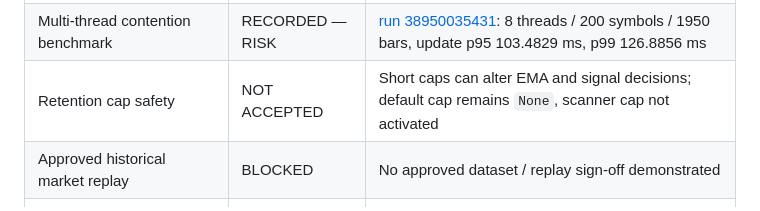
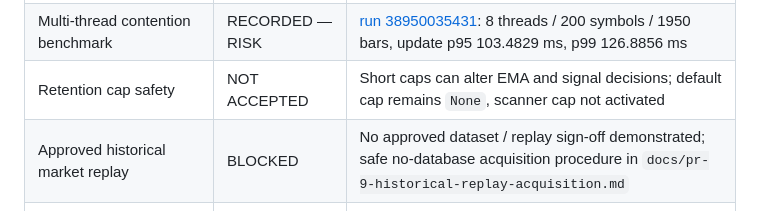
Before and after one commit to rukminaiah-dot/nse-momentum-scanner, a Markdown page: docs/pr-9-release-acceptance-checklist.md, the part around the change. GitHub-like rendering.

Commit message:
docs: link historical replay acquisition procedure from release gate

```diff
--- a/docs/pr-9-release-acceptance-checklist.md
+++ b/docs/pr-9-release-acceptance-checklist.md
@@ -15,7 +15,7 @@ Branch: `feature/isolated-recovery-worker-manager-integration` into `feature/ato
 | Synthetic snapshot and merge benchmarks | RECORDED | See `docs/candle-history-retention-performance-review.md`; no agreed release SLO |
 | Multi-thread contention benchmark | RECORDED — RISK | [run 38950035431](https://github.com/rukminaiah-dot/nse-momentum-scanner/actions/runs/38950035431): 8 threads / 200 symbols / 1950 bars, update p95 103.4829 ms, p99 126.8856 ms |
 | Retention cap safety | NOT ACCEPTED | Short caps can alter EMA and signal decisions; default cap remains `None`, scanner cap not activated |
-| Approved historical market replay | BLOCKED | No approved dataset / replay sign-off demonstrated |
+| Approved historical market replay | BLOCKED | No approved dataset / replay sign-off demonstrated; safe no-database acquisition procedure in `docs/pr-9-historical-replay-acquisition.md` |
 | Full scanner lifecycle parity | BLOCKED | Synthetic source extraction excludes complete runtime, persistence, staleness and order boundaries |
 | Representative performance acceptance | BLOCKED | Requires owner-approved load model, latency threshold, and measurements |
 | Independent review | BLOCKED | No approvals recorded on PR at status check |
```
